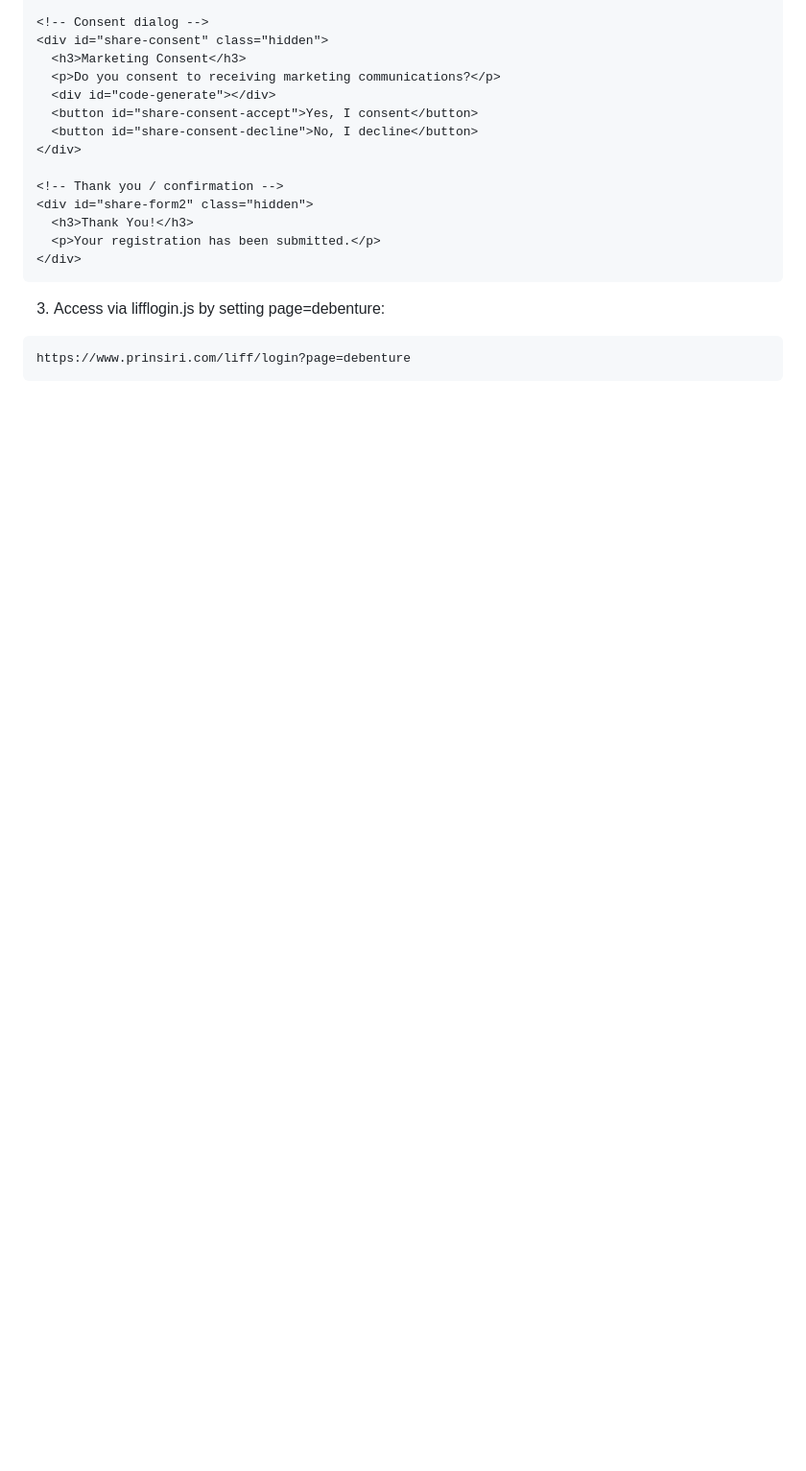
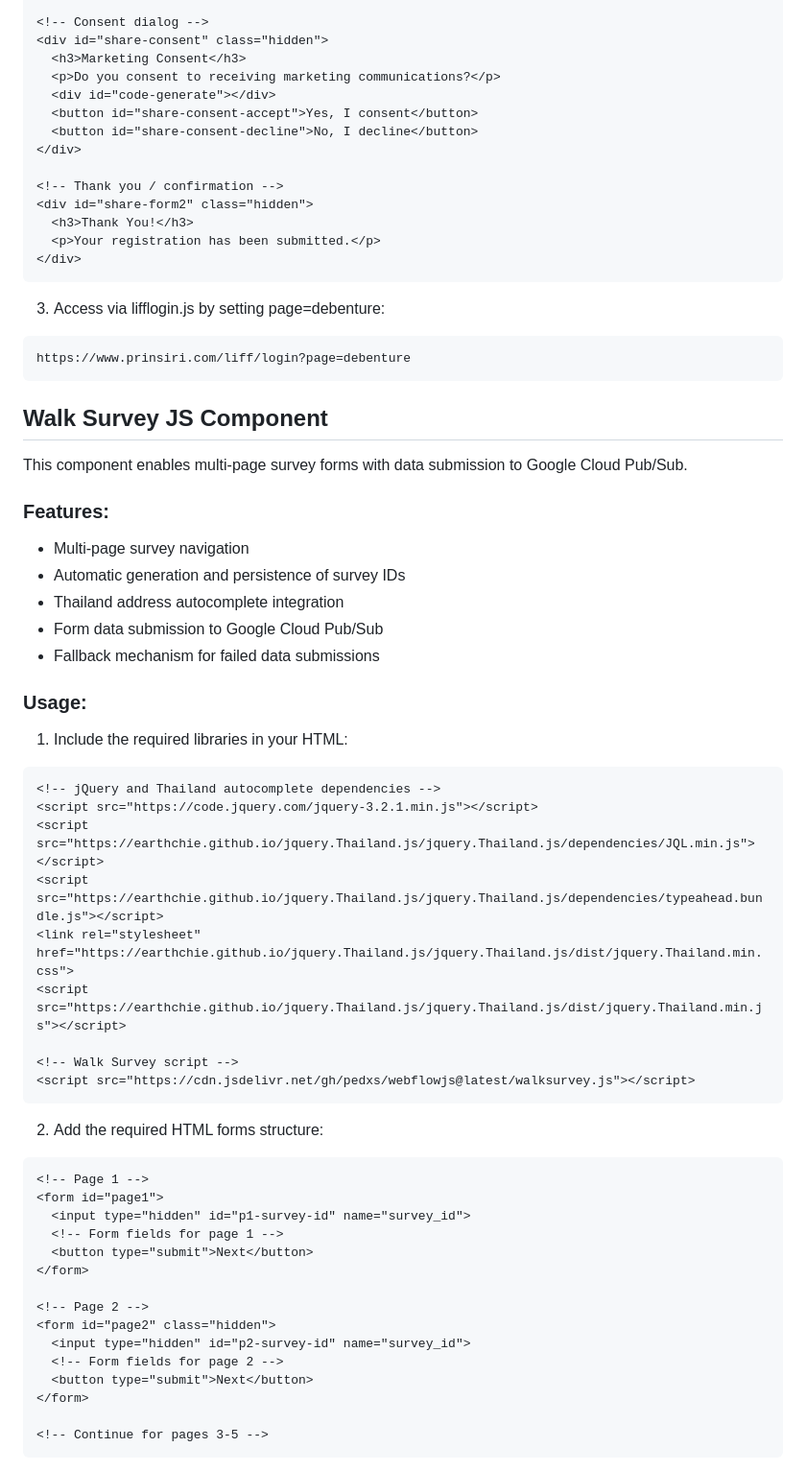
Before and after one commit to pedxs/webflowjs, a Markdown page: README.md, the part around one of its changes. Shown at 96% size. Drawn GitHub-style; blank space fills up the shorter version.

Commit message:
Add walksurvey.js documentation to README
🤖 Generated with [Claude Code](https://claude.ai/code)

Co-Authored-By: Claude <noreply@anthropic.com>

````diff
--- a/README.md
+++ b/README.md
@@ -199,3 +199,47 @@ This component provides a debenture registration form that integrates with LINE
 https://www.prinsiri.com/liff/login?page=debenture
 ```
 
+## Walk Survey JS Component
+
+This component enables multi-page survey forms with data submission to Google Cloud Pub/Sub.
+
+### Features:
+- Multi-page survey navigation
+- Automatic generation and persistence of survey IDs
+- Thailand address autocomplete integration
+- Form data submission to Google Cloud Pub/Sub
+- Fallback mechanism for failed data submissions
+
+### Usage:
+1. Include the required libraries in your HTML:
+```html
+<!-- jQuery and Thailand autocomplete dependencies -->
+<script src="https://code.jquery.com/jquery-3.2.1.min.js"></script>
+<script src="https://earthchie.github.io/jquery.Thailand.js/jquery.Thailand.js/dependencies/JQL.min.js"></script>
+<script src="https://earthchie.github.io/jquery.Thailand.js/jquery.Thailand.js/dependencies/typeahead.bundle.js"></script>
+<link rel="stylesheet" href="https://earthchie.github.io/jquery.Thailand.js/jquery.Thailand.js/dist/jquery.Thailand.min.css">
+<script src="https://earthchie.github.io/jquery.Thailand.js/jquery.Thailand.js/dist/jquery.Thailand.min.js"></script>
+
+<!-- Walk Survey script -->
+<script src="https://cdn.jsdelivr.net/gh/pedxs/webflowjs@latest/walksurvey.js"></script>
+```
+
+2. Add the required HTML forms structure:
+```html
+<!-- Page 1 -->
+<form id="page1">
+  <input type="hidden" id="p1-survey-id" name="survey_id">
+  <!-- Form fields for page 1 -->
+  <button type="submit">Next</button>
+</form>
+
+<!-- Page 2 -->
+<form id="page2" class="hidden">
+  <input type="hidden" id="p2-survey-id" name="survey_id">
+  <!-- Form fields for page 2 -->
+  <button type="submit">Next</button>
+</form>
+
+<!-- Continue for pages 3-5 -->
+```
+
````
Also changed, not shown: other parts of README.md (+31 -0 lines).
